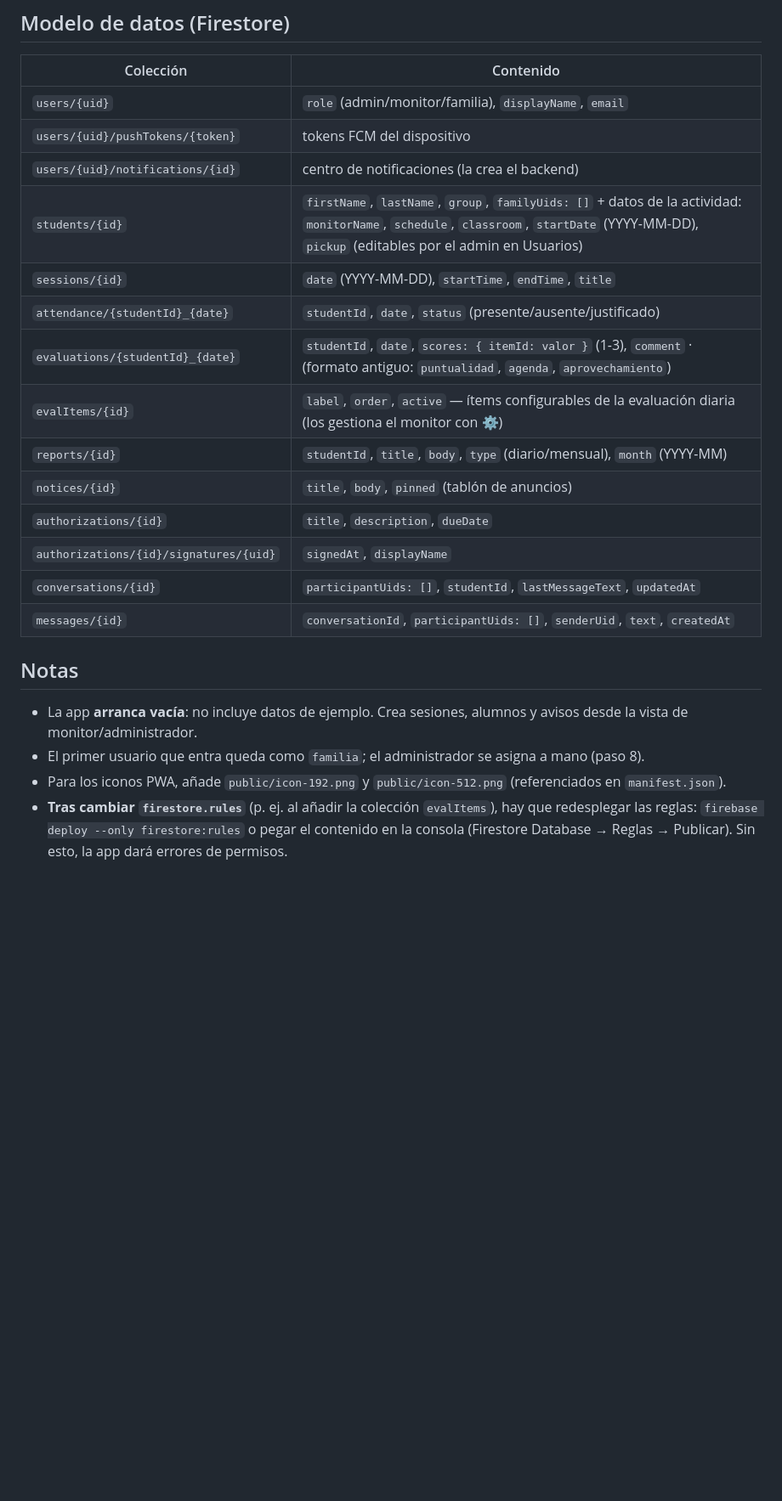
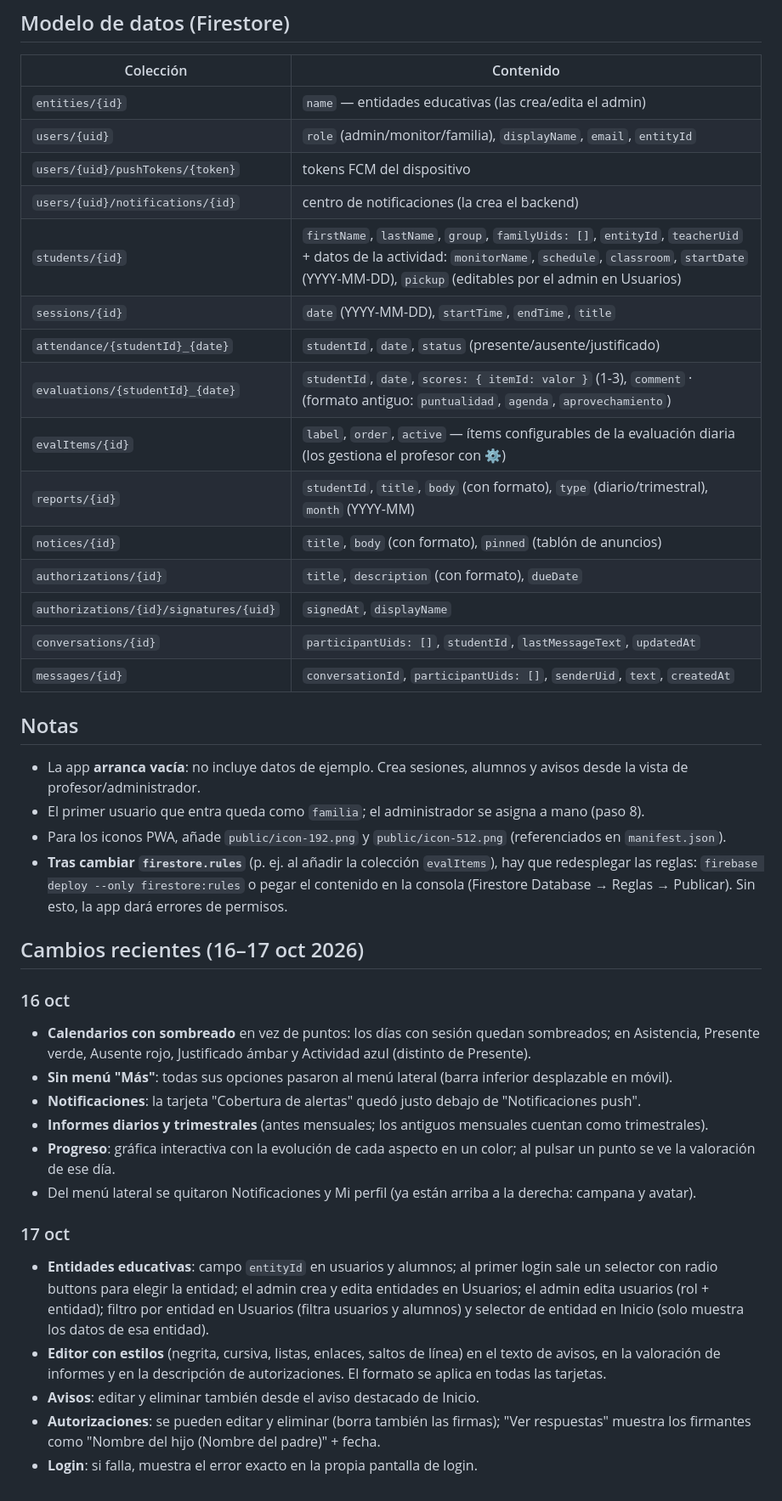
Before and after one commit to gabrielbailly-25/estudio, a Markdown page: README.md, the part around one of its changes. Shown at 85% size. Rendered like a GitHub page; blank space fills up the shorter version.

Commit message:
README actualizado con mejoras 16-17 oct

```diff
--- a/README.md
+++ b/README.md
@@ -140,24 +140,42 @@ glera-estudio-dirigido-app/
 
 | Colección | Contenido |
 |---|---|
-| `users/{uid}` | `role` (admin/monitor/familia), `displayName`, `email` |
+| `entities/{id}` | `name` — entidades educativas (las crea/edita el admin) |
+| `users/{uid}` | `role` (admin/monitor/familia), `displayName`, `email`, `entityId` |
 | `users/{uid}/pushTokens/{token}` | tokens FCM del dispositivo |
 | `users/{uid}/notifications/{id}` | centro de notificaciones (la crea el backend) |
-| `students/{id}` | `firstName`, `lastName`, `group`, `familyUids: []` + datos de la actividad: `monitorName`, `schedule`, `classroom`, `startDate` (YYYY-MM-DD), `pickup` (editables por el admin en Usuarios) |
+| `students/{id}` | `firstName`, `lastName`, `group`, `familyUids: []`, `entityId`, `teacherUid` + datos de la actividad: `monitorName`, `schedule`, `classroom`, `startDate` (YYYY-MM-DD), `pickup` (editables por el admin en Usuarios) |
 | `sessions/{id}` | `date` (YYYY-MM-DD), `startTime`, `endTime`, `title` |
 | `attendance/{studentId}_{date}` | `studentId`, `date`, `status` (presente/ausente/justificado) |
 | `evaluations/{studentId}_{date}` | `studentId`, `date`, `scores: { itemId: valor }` (1-3), `comment` · (formato antiguo: `puntualidad`, `agenda`, `aprovechamiento`) |
-| `evalItems/{id}` | `label`, `order`, `active` — ítems configurables de la evaluación diaria (los gestiona el monitor con ⚙️) |
-| `reports/{id}` | `studentId`, `title`, `body`, `type` (diario/mensual), `month` (YYYY-MM) |
-| `notices/{id}` | `title`, `body`, `pinned` (tablón de anuncios) |
-| `authorizations/{id}` | `title`, `description`, `dueDate` |
+| `evalItems/{id}` | `label`, `order`, `active` — ítems configurables de la evaluación diaria (los gestiona el profesor con ⚙️) |
+| `reports/{id}` | `studentId`, `title`, `body` (con formato), `type` (diario/trimestral), `month` (YYYY-MM) |
+| `notices/{id}` | `title`, `body` (con formato), `pinned` (tablón de anuncios) |
+| `authorizations/{id}` | `title`, `description` (con formato), `dueDate` |
 | `authorizations/{id}/signatures/{uid}` | `signedAt`, `displayName` |
 | `conversations/{id}` | `participantUids: []`, `studentId`, `lastMessageText`, `updatedAt` |
 | `messages/{id}` | `conversationId`, `participantUids: []`, `senderUid`, `text`, `createdAt` |
 
 ## Notas
 
-- La app **arranca vacía**: no incluye datos de ejemplo. Crea sesiones, alumnos y avisos desde la vista de monitor/administrador.
+- La app **arranca vacía**: no incluye datos de ejemplo. Crea sesiones, alumnos y avisos desde la vista de profesor/administrador.
 - El primer usuario que entra queda como `familia`; el administrador se asigna a mano (paso 8).
 - Para los iconos PWA, añade `public/icon-192.png` y `public/icon-512.png` (referenciados en `manifest.json`).
 - **Tras cambiar `firestore.rules`** (p. ej. al añadir la colección `evalItems`), hay que redesplegar las reglas: `firebase deploy --only firestore:rules` o pegar el contenido en la consola (Firestore Database → Reglas → Publicar). Sin esto, la app dará errores de permisos.
+
+## Cambios recientes (16–17 oct 2026)
+
+### 16 oct
+- **Calendarios con sombreado** en vez de puntos: los días con sesión quedan sombreados; en Asistencia, Presente verde, Ausente rojo, Justificado ámbar y Actividad azul (distinto de Presente).
+- **Sin menú "Más"**: todas sus opciones pasaron al menú lateral (barra inferior desplazable en móvil).
+- **Notificaciones**: la tarjeta "Cobertura de alertas" quedó justo debajo de "Notificaciones push".
+- **Informes diarios y trimestrales** (antes mensuales; los antiguos mensuales cuentan como trimestrales).
+- **Progreso**: gráfica interactiva con la evolución de cada aspecto en un color; al pulsar un punto se ve la valoración de ese día.
+- Del menú lateral se quitaron Notificaciones y Mi perfil (ya están arriba a la derecha: campana y avatar).
+
+### 17 oct
+- **Entidades educativas**: campo `entityId` en usuarios y alumnos; al primer login sale un selector con radio buttons para elegir la entidad; el admin crea y edita entidades en Usuarios; el admin edita usuarios (rol + entidad); filtro por entidad en Usuarios (filtra usuarios y alumnos) y selector de entidad en Inicio (solo muestra los datos de esa entidad).
+- **Editor con estilos** (negrita, cursiva, listas, enlaces, saltos de línea) en el texto de avisos, en la valoración de informes y en la descripción de autorizaciones. El formato se aplica en todas las tarjetas.
+- **Avisos**: editar y eliminar también desde el aviso destacado de Inicio.
+- **Autorizaciones**: se pueden editar y eliminar (borra también las firmas); "Ver respuestas" muestra los firmantes como "Nombre del hijo (Nombre del padre)" + fecha.
+- **Login**: si falla, muestra el error exacto en la propia pantalla de login.
```
Also changed, not shown: other parts of README.md (+4 -4 lines).
